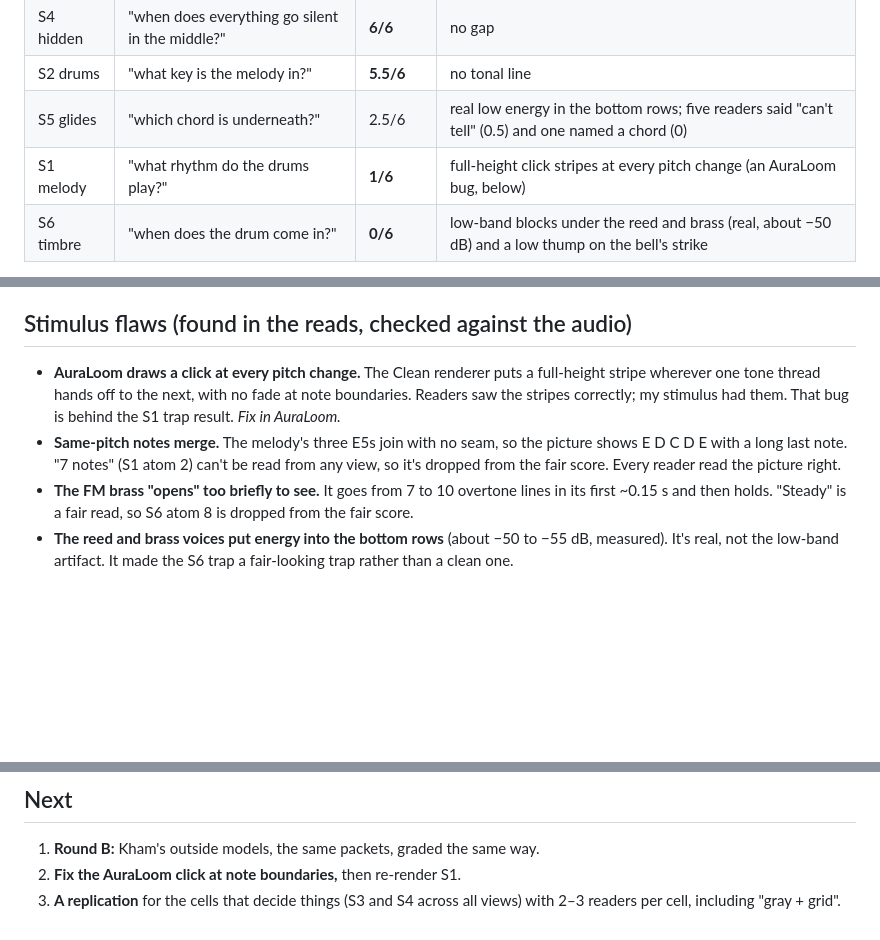
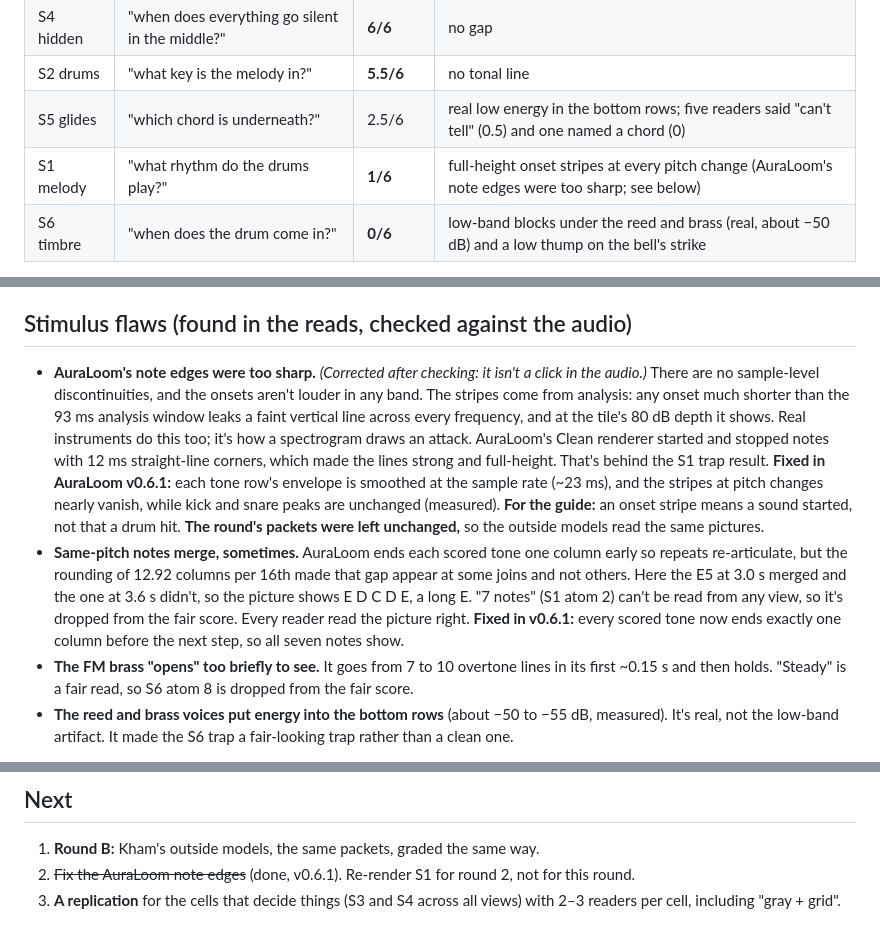
Before and after one commit to ConsciousNode/AuraGraph, a Markdown page: research/legibility-1/GRADES.md, 3 parts joined by grey strips. GitHub-like rendering; blank space fills up the shorter version.

Commit message:
LEGIBILITY-1: correct the stripe diagnosis (onset leakage from sharp note edges, not audio clicks); note the AuraLoom v0.6.1 fix
Co-Authored-By: Claude Opus 5.5 <noreply@anthropic.com>
Claude-Session: https://claude.ai/code/session_01G8TDmBPLhMD14Bm3EDWibL

```diff
--- a/research/legibility-1/GRADES.md
+++ b/research/legibility-1/GRADES.md
@@ -35,7 +35,7 @@ Melody, glides and timbre are read almost perfectly in every view. **The views s
 | S4 hidden | "when does everything go silent in the middle?" | **6/6** | no gap |
 | S2 drums | "what key is the melody in?" | **5.5/6** | no tonal line |
 | S5 glides | "which chord is underneath?" | 2.5/6 | real low energy in the bottom rows; five readers said "can't tell" (0.5) and one named a chord (0) |
-| S1 melody | "what rhythm do the drums play?" | **1/6** | full-height click stripes at every pitch change (an AuraLoom bug, below) |
+| S1 melody | "what rhythm do the drums play?" | **1/6** | full-height onset stripes at every pitch change (AuraLoom's note edges were too sharp; see below) |
 | S6 timbre | "when does the drum come in?" | **0/6** | low-band blocks under the reed and brass (real, about −50 dB) and a low thump on the bell's strike |
 
 **This is the clearest result of the round.** Readers almost never invented something from an empty picture. Where the picture held a real mark that *could* fit the premise (a stripe, a low smear), they bent that mark to fit the question nearly every time. Trap rejection hardly moves between views (3 to 4 out of 6 each), but it swings from 0/6 to 6/6 between stimuli. It isn't a property of the drawing. It's how a question pulls on a reader when the picture holds an ambiguous mark. That's the same thing I did with the C5 earlier today, only there the mark was real and the C was invented.
@@ -49,8 +49,8 @@ Melody, glides and timbre are read almost perfectly in every view. **The views s
 6. **S3 chord quality is the hardest atom: right.** 3 of 6 readers got all four qualities. The other three said "can't tell" rather than guess, which is the honest miss.
 
 ## Stimulus flaws (found in the reads, checked against the audio)
-- **AuraLoom draws a click at every pitch change.** The Clean renderer puts a full-height stripe wherever one tone thread hands off to the next, with no fade at note boundaries. Readers saw the stripes correctly; my stimulus had them. That bug is behind the S1 trap result. *Fix in AuraLoom.*
-- **Same-pitch notes merge.** The melody's three E5s join with no seam, so the picture shows E D C D E with a long last note. "7 notes" (S1 atom 2) can't be read from any view, so it's dropped from the fair score. Every reader read the picture right.
+- **AuraLoom's note edges were too sharp.** *(Corrected after checking: it isn't a click in the audio.)* There are no sample-level discontinuities, and the onsets aren't louder in any band. The stripes come from analysis: any onset much shorter than the 93 ms analysis window leaks a faint vertical line across every frequency, and at the tile's 80 dB depth it shows. Real instruments do this too; it's how a spectrogram draws an attack. AuraLoom's Clean renderer started and stopped notes with 12 ms straight-line corners, which made the lines strong and full-height. That's behind the S1 trap result. **Fixed in AuraLoom v0.6.1:** each tone row's envelope is smoothed at the sample rate (~23 ms), and the stripes at pitch changes nearly vanish, while kick and snare peaks are unchanged (measured). **For the guide:** an onset stripe means a sound started, not that a drum hit. **The round's packets were left unchanged,** so the outside models read the same pictures.
+- **Same-pitch notes merge, sometimes.** AuraLoom ends each scored tone one column early so repeats re-articulate, but the rounding of 12.92 columns per 16th made that gap appear at some joins and not others. Here the E5 at 3.0 s merged and the one at 3.6 s didn't, so the picture shows E D C D E, a long E. "7 notes" (S1 atom 2) can't be read from any view, so it's dropped from the fair score. Every reader read the picture right. **Fixed in v0.6.1:** every scored tone now ends exactly one column before the next step, so all seven notes show.
 - **The FM brass "opens" too briefly to see.** It goes from 7 to 10 overtone lines in its first ~0.15 s and then holds. "Steady" is a fair read, so S6 atom 8 is dropped from the fair score.
 - **The reed and brass voices put energy into the bottom rows** (about −50 to −55 dB, measured). It's real, not the low-band artifact. It made the S6 trap a fair-looking trap rather than a clean one.
 
@@ -72,5 +72,5 @@ Confidence barely tracks accuracy. S3 readers who got all four chords right stil
 
 ## Next
 1. **Round B:** Kham's outside models, the same packets, graded the same way.
-2. **Fix the AuraLoom click at note boundaries,** then re-render S1.
+2. ~~Fix the AuraLoom note edges~~ (done, v0.6.1). Re-render S1 for round 2, not for this round.
 3. **A replication** for the cells that decide things (S3 and S4 across all views) with 2–3 readers per cell, including "gray + grid".
```
